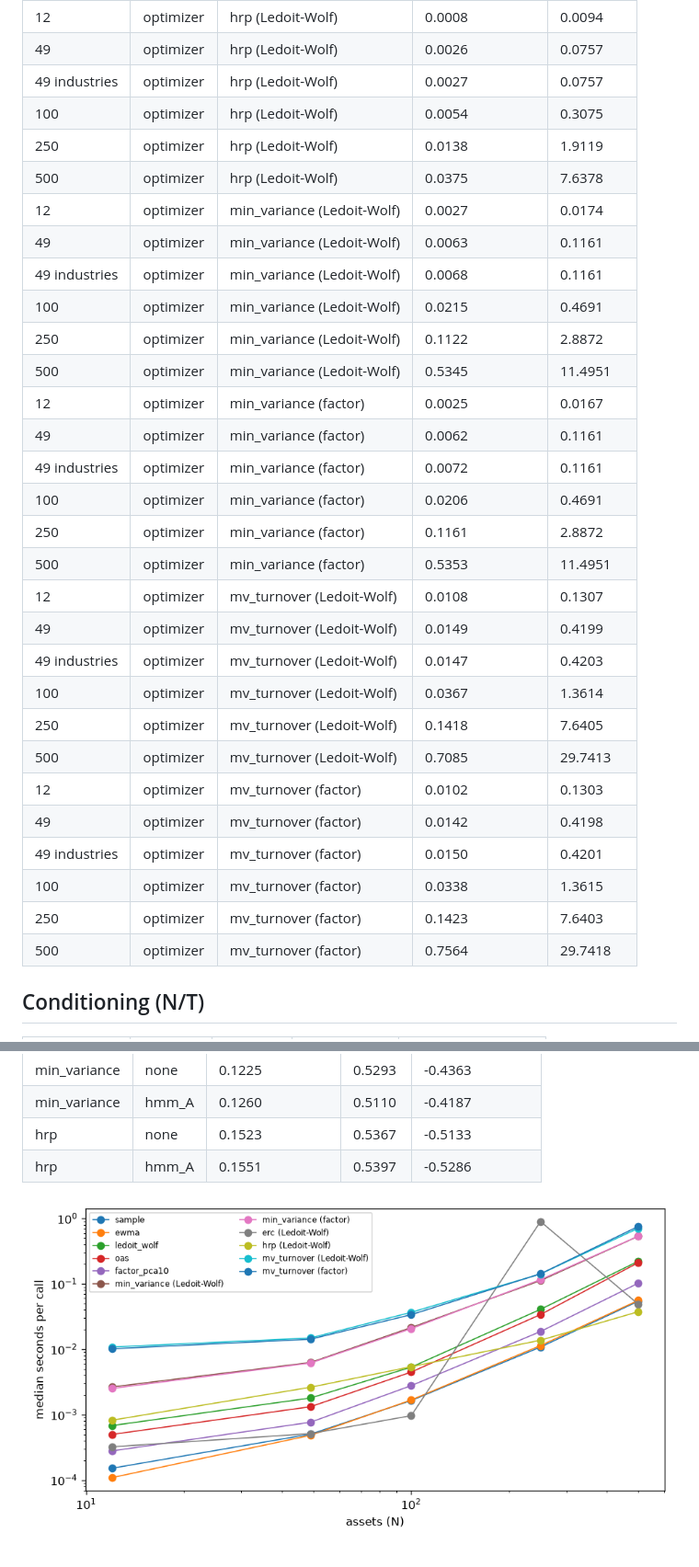
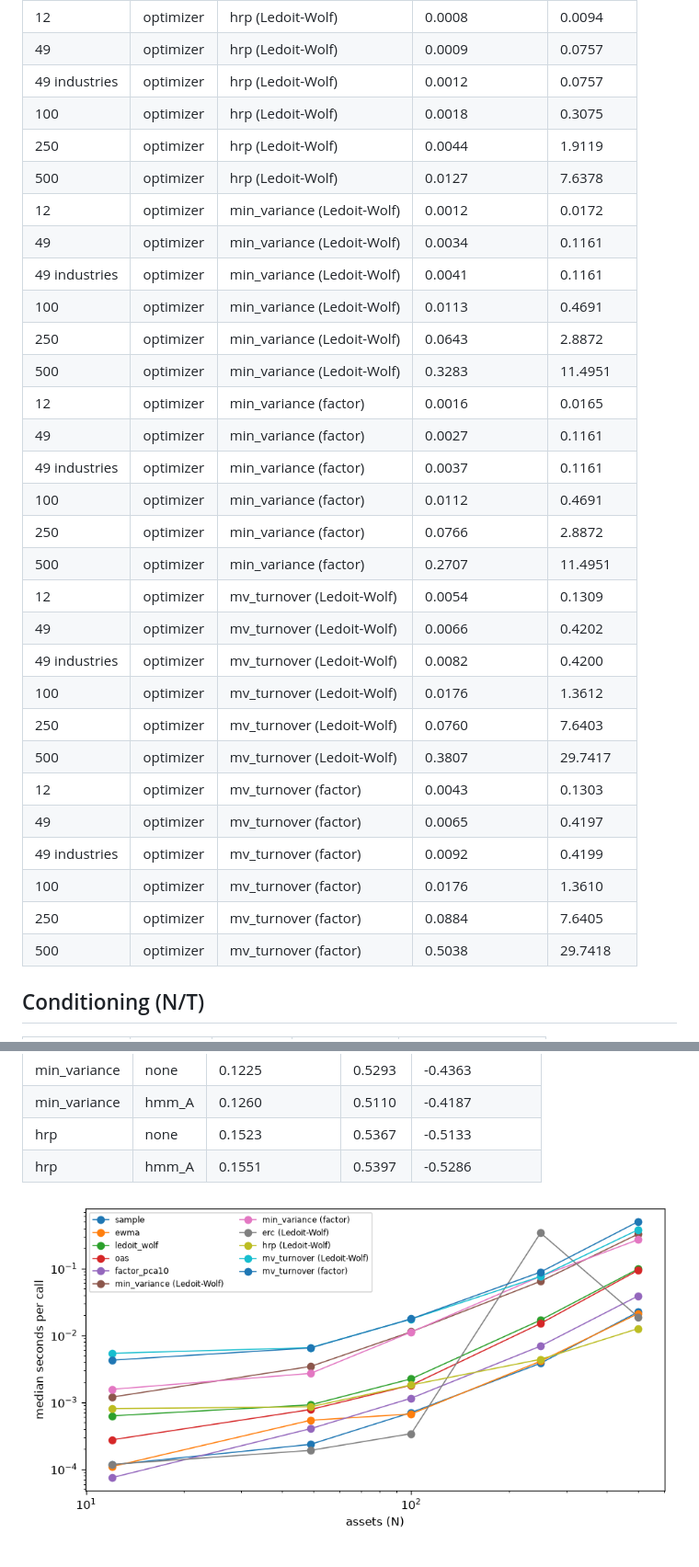
Before and after one commit to avmhdt/regime-portfolio-construction, a Markdown page: reports/scaling.md, 2 parts joined by grey strips. Shown at 92% size. GitHub-like rendering; pictures changed too: reports/figures/scaling_runtime.png.

```diff
--- a/reports/scaling.md
+++ b/reports/scaling.md
@@ -48,33 +48,33 @@ Generated by `regport bench scaling`; do not edit by hand. Timings are wall-cloc
 | 12 | optimizer | hrp (Ledoit-Wolf) | 0.0008 | 0.0094 |
-| 49 | optimizer | hrp (Ledoit-Wolf) | 0.0026 | 0.0757 |
-| 49 industries | optimizer | hrp (Ledoit-Wolf) | 0.0027 | 0.0757 |
-| 100 | optimizer | hrp (Ledoit-Wolf) | 0.0054 | 0.3075 |
-| 250 | optimizer | hrp (Ledoit-Wolf) | 0.0138 | 1.9119 |
-| 500 | optimizer | hrp (Ledoit-Wolf) | 0.0375 | 7.6378 |
-| 12 | optimizer | min_variance (Ledoit-Wolf) | 0.0027 | 0.0174 |
-| 49 | optimizer | min_variance (Ledoit-Wolf) | 0.0063 | 0.1161 |
-| 49 industries | optimizer | min_variance (Ledoit-Wolf) | 0.0068 | 0.1161 |
-| 100 | optimizer | min_variance (Ledoit-Wolf) | 0.0215 | 0.4691 |
-| 250 | optimizer | min_variance (Ledoit-Wolf) | 0.1122 | 2.8872 |
-| 500 | optimizer | min_variance (Ledoit-Wolf) | 0.5345 | 11.4951 |
-| 12 | optimizer | min_variance (factor) | 0.0025 | 0.0167 |
-| 49 | optimizer | min_variance (factor) | 0.0062 | 0.1161 |
-| 49 industries | optimizer | min_variance (factor) | 0.0072 | 0.1161 |
-| 100 | optimizer | min_variance (factor) | 0.0206 | 0.4691 |
-| 250 | optimizer | min_variance (factor) | 0.1161 | 2.8872 |
-| 500 | optimizer | min_variance (factor) | 0.5353 | 11.4951 |
-| 12 | optimizer | mv_turnover (Ledoit-Wolf) | 0.0108 | 0.1307 |
-| 49 | optimizer | mv_turnover (Ledoit-Wolf) | 0.0149 | 0.4199 |
-| 49 industries | optimizer | mv_turnover (Ledoit-Wolf) | 0.0147 | 0.4203 |
-| 100 | optimizer | mv_turnover (Ledoit-Wolf) | 0.0367 | 1.3614 |
-| 250 | optimizer | mv_turnover (Ledoit-Wolf) | 0.1418 | 7.6405 |
-| 500 | optimizer | mv_turnover (Ledoit-Wolf) | 0.7085 | 29.7413 |
-| 12 | optimizer | mv_turnover (factor) | 0.0102 | 0.1303 |
-| 49 | optimizer | mv_turnover (factor) | 0.0142 | 0.4198 |
-| 49 industries | optimizer | mv_turnover (factor) | 0.0150 | 0.4201 |
-| 100 | optimizer | mv_turnover (factor) | 0.0338 | 1.3615 |
-| 250 | optimizer | mv_turnover (factor) | 0.1423 | 7.6403 |
-| 500 | optimizer | mv_turnover (factor) | 0.7564 | 29.7418 |
+| 49 | optimizer | hrp (Ledoit-Wolf) | 0.0009 | 0.0757 |
+| 49 industries | optimizer | hrp (Ledoit-Wolf) | 0.0012 | 0.0757 |
+| 100 | optimizer | hrp (Ledoit-Wolf) | 0.0018 | 0.3075 |
+| 250 | optimizer | hrp (Ledoit-Wolf) | 0.0044 | 1.9119 |
+| 500 | optimizer | hrp (Ledoit-Wolf) | 0.0127 | 7.6378 |
+| 12 | optimizer | min_variance (Ledoit-Wolf) | 0.0012 | 0.0172 |
+| 49 | optimizer | min_variance (Ledoit-Wolf) | 0.0034 | 0.1161 |
+| 49 industries | optimizer | min_variance (Ledoit-Wolf) | 0.0041 | 0.1161 |
+| 100 | optimizer | min_variance (Ledoit-Wolf) | 0.0113 | 0.4691 |
+| 250 | optimizer | min_variance (Ledoit-Wolf) | 0.0643 | 2.8872 |
+| 500 | optimizer | min_variance (Ledoit-Wolf) | 0.3283 | 11.4951 |
+| 12 | optimizer | min_variance (factor) | 0.0016 | 0.0165 |
+| 49 | optimizer | min_variance (factor) | 0.0027 | 0.1161 |
+| 49 industries | optimizer | min_variance (factor) | 0.0037 | 0.1161 |
+| 100 | optimizer | min_variance (factor) | 0.0112 | 0.4691 |
+| 250 | optimizer | min_variance (factor) | 0.0766 | 2.8872 |
+| 500 | optimizer | min_variance (factor) | 0.2707 | 11.4951 |
+| 12 | optimizer | mv_turnover (Ledoit-Wolf) | 0.0054 | 0.1309 |
+| 49 | optimizer | mv_turnover (Ledoit-Wolf) | 0.0066 | 0.4202 |
+| 49 industries | optimizer | mv_turnover (Ledoit-Wolf) | 0.0082 | 0.4200 |
+| 100 | optimizer | mv_turnover (Ledoit-Wolf) | 0.0176 | 1.3612 |
+| 250 | optimizer | mv_turnover (Ledoit-Wolf) | 0.0760 | 7.6403 |
+| 500 | optimizer | mv_turnover (Ledoit-Wolf) | 0.3807 | 29.7417 |
+| 12 | optimizer | mv_turnover (factor) | 0.0043 | 0.1303 |
+| 49 | optimizer | mv_turnover (factor) | 0.0065 | 0.4197 |
+| 49 industries | optimizer | mv_turnover (factor) | 0.0092 | 0.4199 |
+| 100 | optimizer | mv_turnover (factor) | 0.0176 | 1.3610 |
+| 250 | optimizer | mv_turnover (factor) | 0.0884 | 7.6405 |
+| 500 | optimizer | mv_turnover (factor) | 0.5038 | 29.7418 |
 
 ## Conditioning (N/T)
 
```
Also changed, not shown: other parts of reports/scaling.md (+34 -34 lines), README.md (+1 -1 lines), reports/oos_vs_1n.md (+2 -2 lines), 5 other files.
